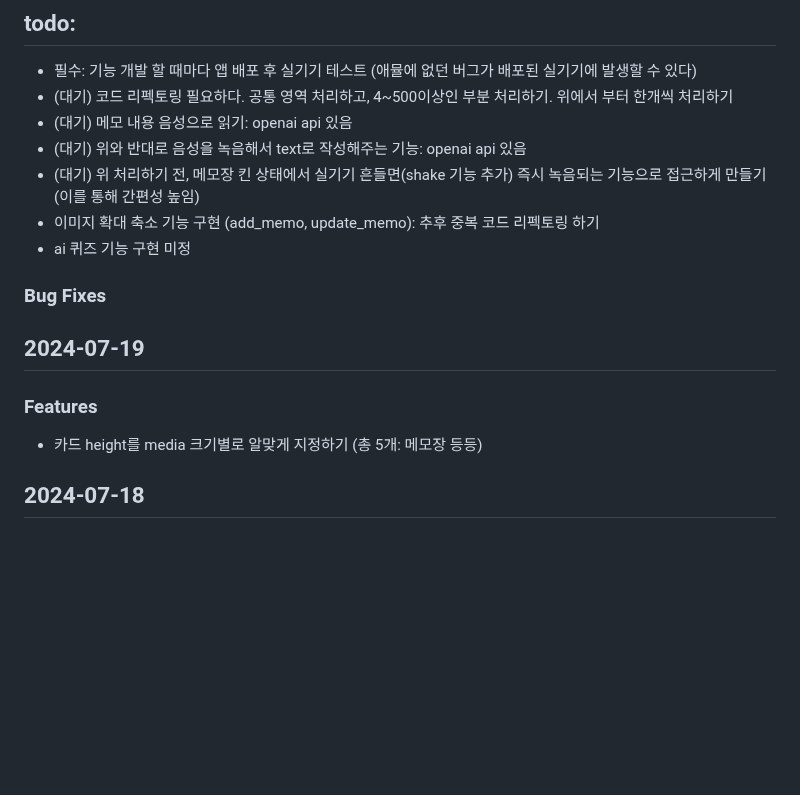
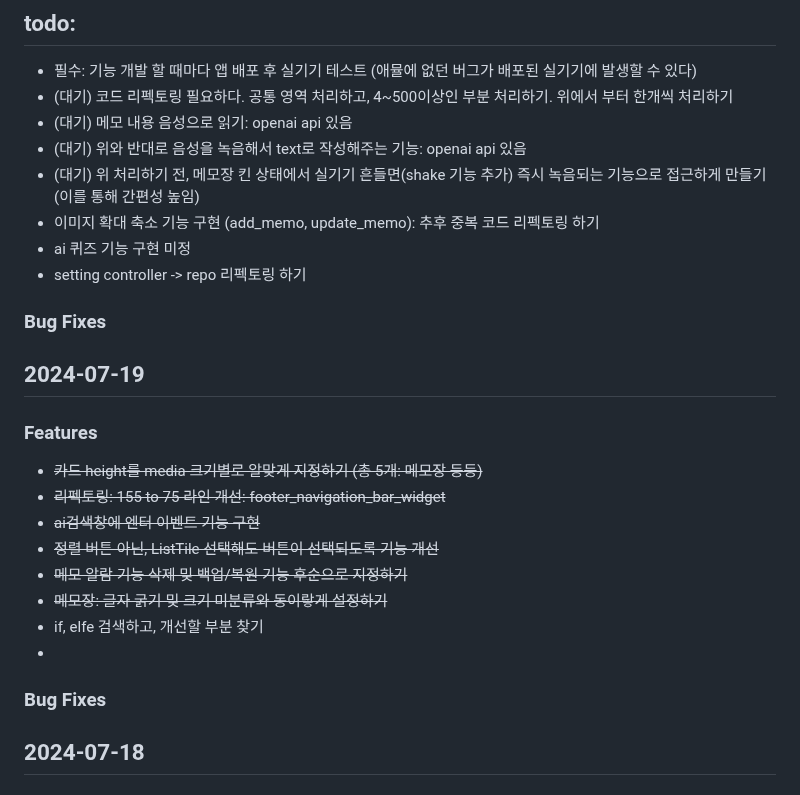
Before and after one commit to MinJaehyun/simple_note, a Markdown page: README.md, the part around the change. GitHub-like rendering; blank space fills up the shorter version.

```diff
--- a/README.md
+++ b/README.md
@@ -15,12 +15,21 @@
 - (대기) 위 처리하기 전, 메모장 킨 상태에서 실기기 흔들면(shake 기능 추가) 즉시 녹음되는 기능으로 접근하게 만들기 (이를 통해 간편성 높임)
 - 이미지 확대 축소 기능 구현 (add_memo, update_memo): 추후 중복 코드 리펙토링 하기
 - ai 퀴즈 기능 구현 미정
+- setting controller -> repo 리펙토링 하기
 ### Bug Fixes
 
 
 ## 2024-07-19
 ### Features
-- 카드 height를 media 크기별로 알맞게 지정하기 (총 5개: 메모장 등등)
+- ~~카드 height를 media 크기별로 알맞게 지정하기 (총 5개: 메모장 등등)~~
+- ~~리펙토링: 155 to 75 라인 개선: footer_navigation_bar_widget~~
+- ~~ai검색창에 엔터 이벤트 기능 구현~~
+- ~~정렬 버튼 아닌, ListTile 선택해도 버튼이 선택되도록 기능 개선~~
+- ~~메모 알람 기능 삭제 및 백업/복원 기능 후순으로 지정하기~~
+- ~~메모장: 글자 굵기 및 크기 미분류와 동이랗게 설정하기~~
+- if, elfe 검색하고, 개선할 부분 찾기
+-
+### Bug Fixes
 
 
 ## 2024-07-18
```
